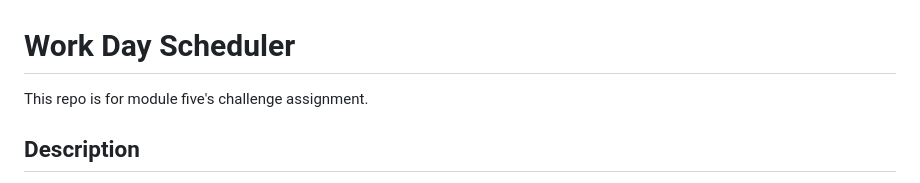
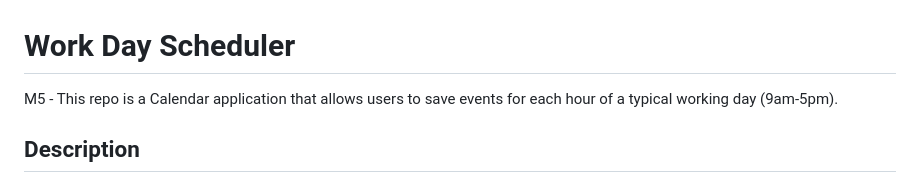
Before and after one commit to kevindimayuga/module-five-challenge, a Markdown page: README.md, the part around the change. Rendered like a GitHub page.

```diff
--- a/README.md
+++ b/README.md
@@ -1,6 +1,6 @@
 # Work Day Scheduler
 
-This repo is for module five's challenge assignment.
+M5 - This repo is a Calendar application that allows users to save events for each hour of a typical working day (9am-5pm).
 
 ## Description
 
```
